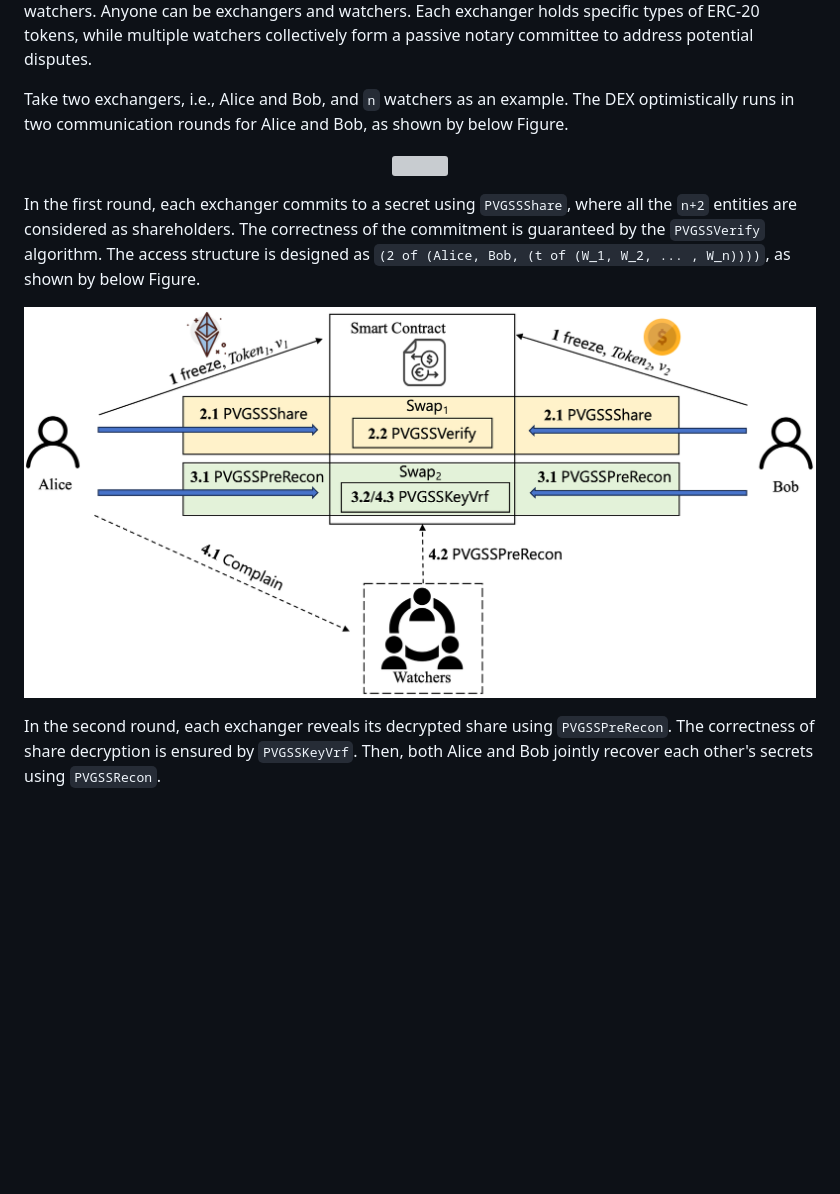
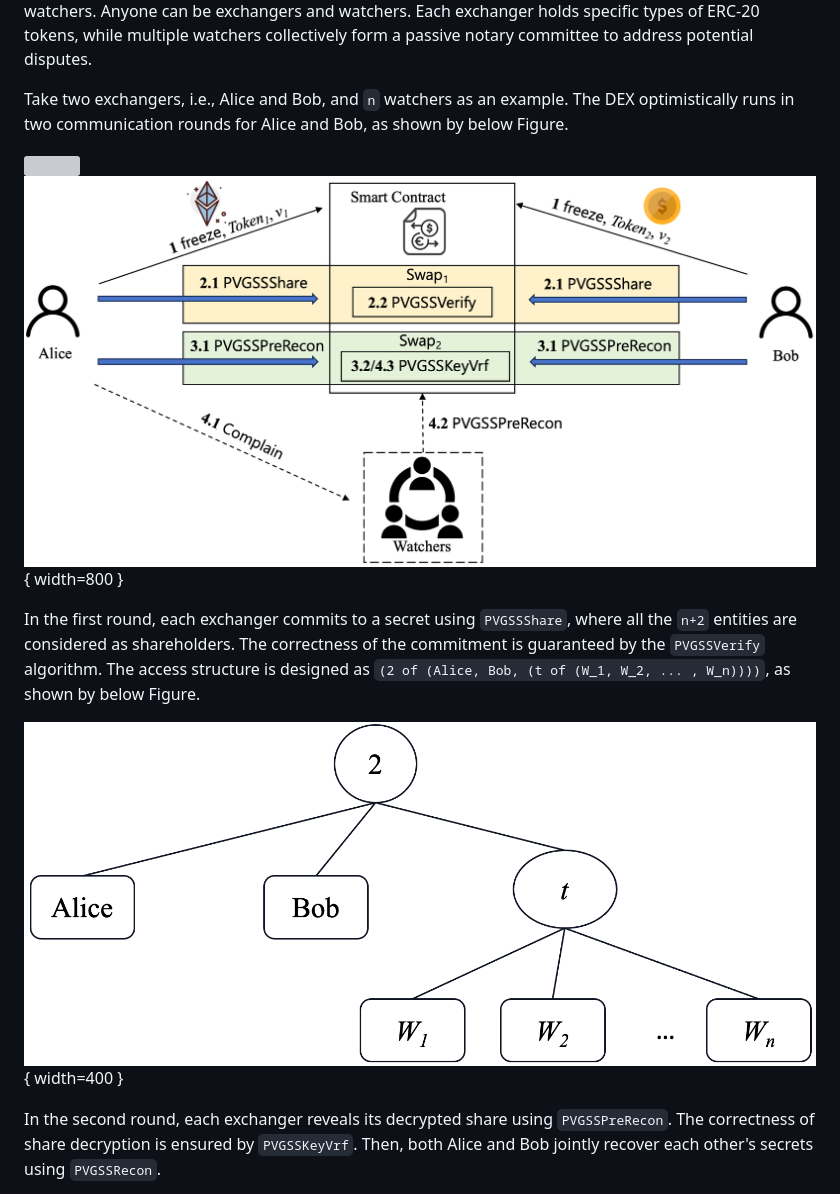
Before and after one commit to scottocs/pvgss, a Markdown page: README.md, the part around the change. Rendered like a GitHub page; blank space fills up the shorter version; grey boxes are pictures that could not be loaded.

```diff
--- a/README.md
+++ b/README.md
@@ -73,14 +73,15 @@ Based on the proposed Publicly Verifiable Generalized Secret Sharing (PVGSS) sch
 
 Take two exchangers, i.e., Alice and Bob, and `n` watchers as an example. The DEX optimistically runs in two communication rounds for Alice and Bob, as shown by below Figure.
 
-<p align="center">
-  <img src="[图片URL](https://github.com/scottocs/pvgss/blob/main/images/dex_overview.png?v=2)" width="70%">
-</p>
+<img src="[src-url](https://github.com/scottocs/pvgss/blob/main/images/dex_overview.png?v=2)" height="240px" width="160px" />
+
+
+![Figure 1](https://github.com/scottocs/pvgss/blob/main/images/dex_overview.png?v=2){ width=800 }
 
 
 In the first round, each exchanger commits to a secret using `PVGSSShare`, where all the `n+2` entities are considered as shareholders. The correctness of the commitment is guaranteed by the `PVGSSVerify` algorithm. The access structure is designed as `(2 of (Alice, Bob, (t of (W_1, W_2, ... , W_n))))`, as shown by below Figure.
 
-![Figure 2](https://github.com/scottocs/pvgss/blob/main/images/dex_overview.png?v=2)
+![Figure 2](https://github.com/scottocs/pvgss/blob/main/images/dex_acp.png?v=2){ width=400 }
 
 In the second round, each exchanger reveals its decrypted share using `PVGSSPreRecon`. The correctness of share decryption is ensured by `PVGSSKeyVrf`. Then, both Alice and Bob jointly recover each other's secrets using `PVGSSRecon`.
 
```
